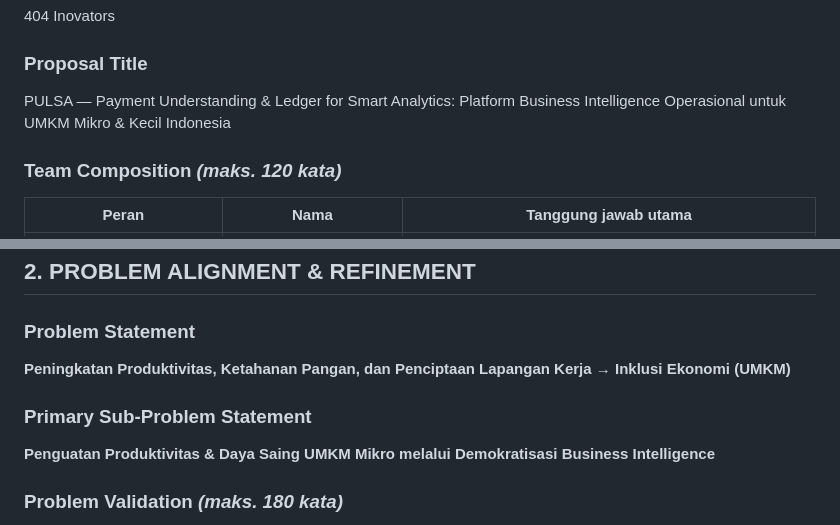
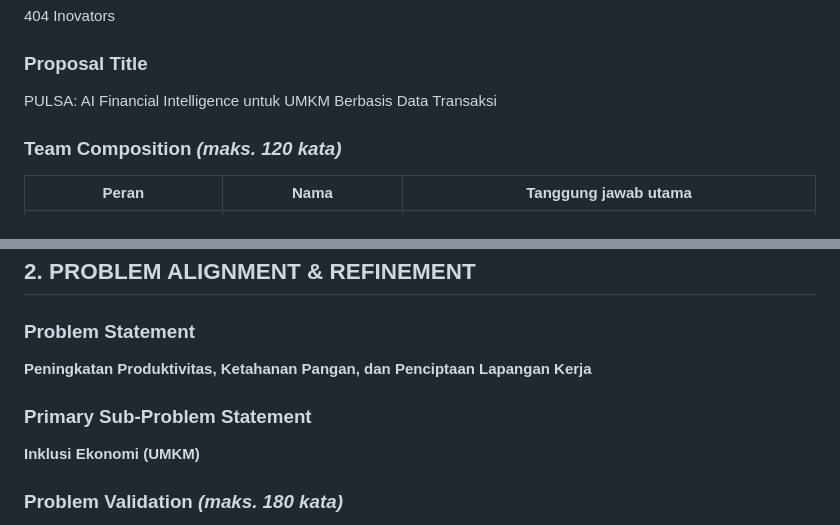
Before and after one commit to handokobeni/pulsa, a Markdown page: PROPOSAL_TAHAP2.md, 2 parts joined by grey strips. Drawn GitHub-style.

Commit message:
Refine proposal title & align problem statement to panduan format
- Update proposal title: "PULSA: AI Financial Intelligence untuk UMKM
  Berbasis Data Transaksi" — punchier positioning
- Restructure Problem Statement & Sub-Problem to match official panduan
  format: top-level theme as Problem Statement, "Inklusi Ekonomi (UMKM)"
  as Sub-Problem Statement

🤖 Generated with [Claude Code](https://claude.com/claude-code)

Co-Authored-By: Claude Opus 4.7 <noreply@anthropic.com>

```diff
--- a/PROPOSAL_TAHAP2.md
+++ b/PROPOSAL_TAHAP2.md
@@ -12,7 +12,7 @@
 404 Inovators
 
 ### Proposal Title
-PULSA — Payment Understanding & Ledger for Smart Analytics: Platform Business Intelligence Operasional untuk UMKM Mikro & Kecil Indonesia
+PULSA: AI Financial Intelligence untuk UMKM Berbasis Data Transaksi
 
 ### Team Composition *(maks. 120 kata)*
 
@@ -32,10 +32,10 @@ PULSA (*Payment Understanding & Ledger for Smart Analytics*) menjawab kesenjanga
 ## 2. PROBLEM ALIGNMENT & REFINEMENT
 
 ### Problem Statement
-**Peningkatan Produktivitas, Ketahanan Pangan, dan Penciptaan Lapangan Kerja → Inklusi Ekonomi (UMKM)**
+**Peningkatan Produktivitas, Ketahanan Pangan, dan Penciptaan Lapangan Kerja**
 
 ### Primary Sub-Problem Statement
-**Penguatan Produktivitas & Daya Saing UMKM Mikro melalui Demokratisasi Business Intelligence**
+**Inklusi Ekonomi (UMKM)**
 
 ### Problem Validation *(maks. 180 kata)*
 
```
